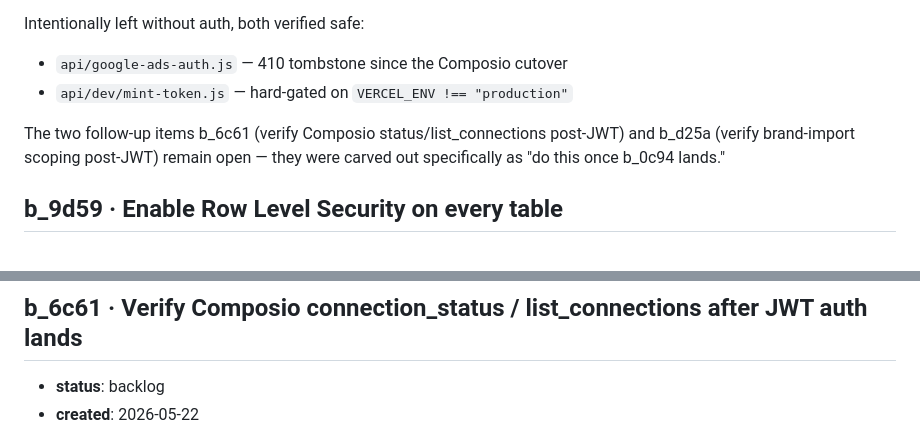
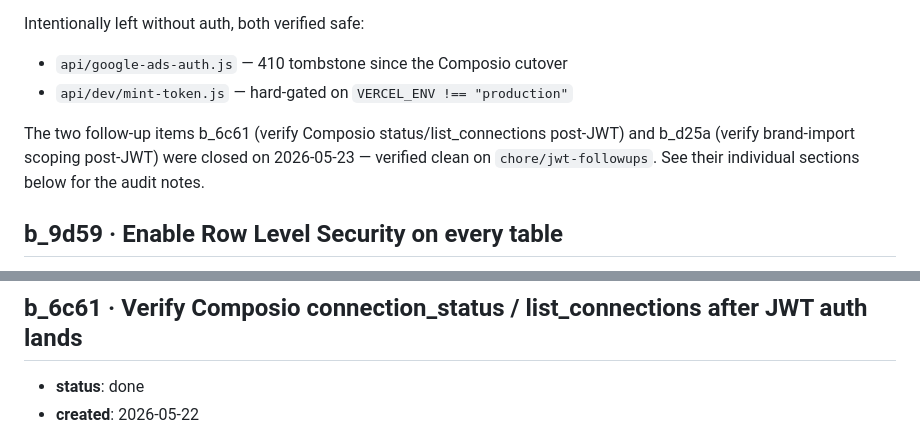
Before and after one commit to kabirsingh-cmyk/flowOS, a Markdown page: BACKLOG.md, 2 parts joined by grey strips. Rendered like a GitHub page.

```diff
--- a/BACKLOG.md
+++ b/BACKLOG.md
@@ -116,7 +116,7 @@ Intentionally left without auth, both verified safe:
 - `api/google-ads-auth.js` — 410 tombstone since the Composio cutover
 - `api/dev/mint-token.js` — hard-gated on `VERCEL_ENV !== "production"`
 
-The two follow-up items b_6c61 (verify Composio status/list_connections post-JWT) and b_d25a (verify brand-import scoping post-JWT) remain open — they were carved out specifically as "do this once b_0c94 lands."
+The two follow-up items b_6c61 (verify Composio status/list_connections post-JWT) and b_d25a (verify brand-import scoping post-JWT) were closed on 2026-05-23 — verified clean on `chore/jwt-followups`. See their individual sections below for the audit notes.
 
 ## b_9d59 · Enable Row Level Security on every table
 
@@ -522,5 +522,5 @@ Fix: structured log of `{ campaignId, status }` only.
 
 ## b_6c61 · Verify Composio connection_status / list_connections after JWT auth lands
 
-- **status**: backlog
+- **status**: done
 - **created**: 2026-05-22
```
Also changed, not shown: other parts of BACKLOG.md (+25 -5 lines).
